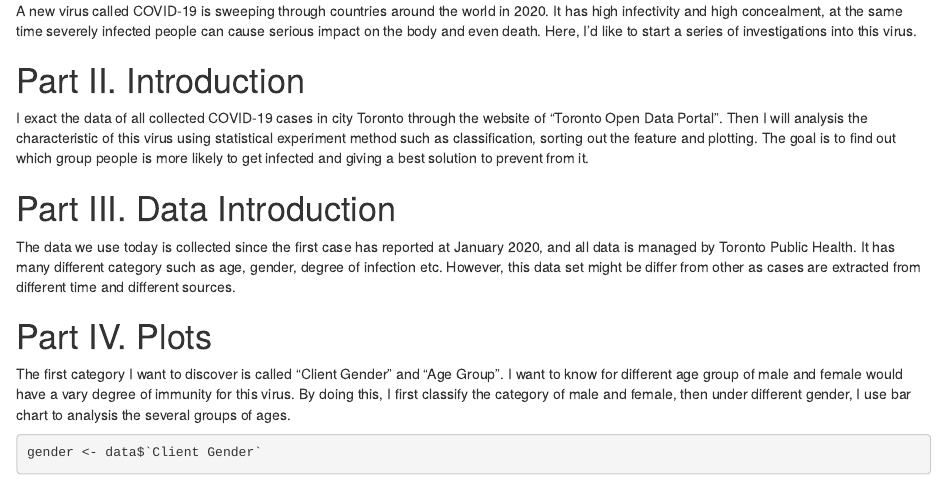
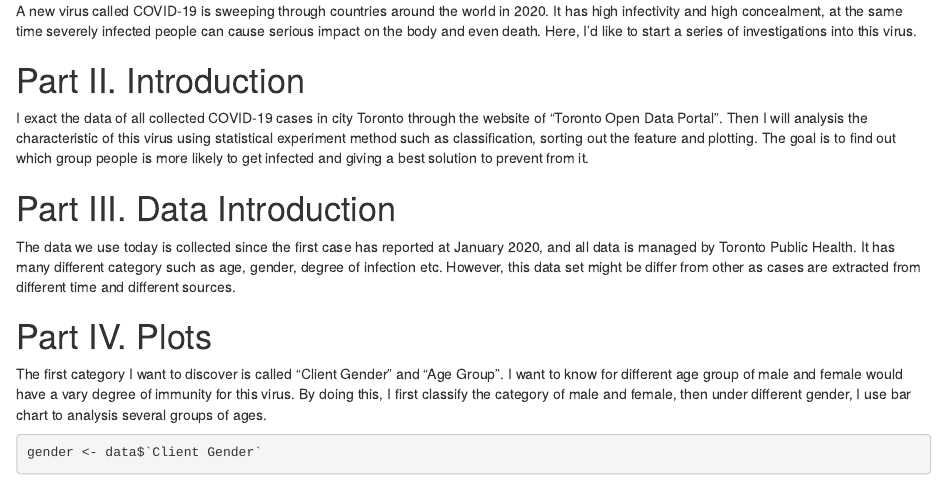
Before and after one commit to JiashuHuang/HH-Sta304-sample-inclass, an R Markdown document (content/post/2015-07-23-r-rmarkdown.Rmd): the page in a window 1100 px wide, from 190 px down. Rendered offline with R 4.5, knitr and Pandoc, with nearby package versions; some code elsewhere in the file could not run offline.

Commit message:
fifth commit

````diff
--- a/content/post/2015-07-23-r-rmarkdown.Rmd
+++ b/content/post/2015-07-23-r-rmarkdown.Rmd
@@ -22,7 +22,7 @@ I exact the data of all collected COVID-19 cases in city Toronto through the web
 The data we use today is collected since the first case has reported at January 2020, and all data is managed by Toronto Public Health. It has many different category such as age, gender, degree of infection etc. However, this data set might be differ from other as cases are extracted from different time and different sources.
 
 # Part IV. Plots
-The first category I want to discover is called "Client Gender" and "Age Group". I want to know for different age group of male and female would have a vary degree of immunity for this virus. By doing this, I first classify the category of male and female, then under different gender, I use bar chart to analysis the several groups of ages.
+The first category I want to discover is called "Client Gender" and "Age Group". I want to know for different age group of male and female would have a vary degree of immunity for this virus. By doing this, I first classify the category of male and female, then under different gender, I use bar chart to analysis several groups of ages.
 
 ```{r echo=TRUE}
 gender <- data$`Client Gender`
````
